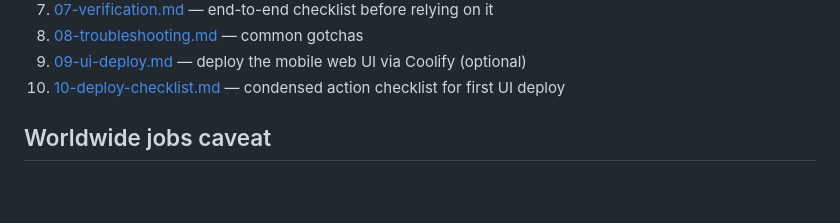
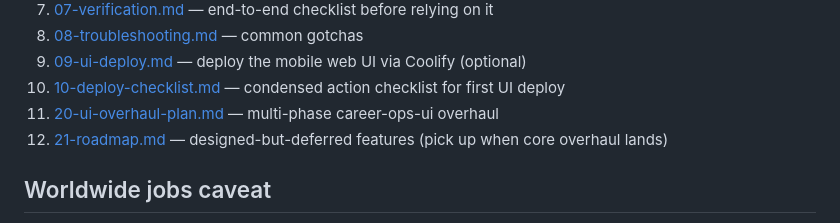
Before and after one commit to BadMask121/ai-agents, a Markdown page: docs/career-ops-vps/README.md, the part around the change. Rendered like a GitHub page; blank space fills up the shorter version.

```diff
--- a/docs/career-ops-vps/README.md
+++ b/docs/career-ops-vps/README.md
@@ -53,6 +53,8 @@ Follow these in sequence. Each file is short and focused.
 8. [08-troubleshooting.md](08-troubleshooting.md) — common gotchas
 9. [09-ui-deploy.md](09-ui-deploy.md) — deploy the mobile web UI via Coolify (optional)
 10. [10-deploy-checklist.md](10-deploy-checklist.md) — condensed action checklist for first UI deploy
+11. [20-ui-overhaul-plan.md](20-ui-overhaul-plan.md) — multi-phase career-ops-ui overhaul
+12. [21-roadmap.md](21-roadmap.md) — designed-but-deferred features (pick up when core overhaul lands)
 
 ## Worldwide jobs caveat
 
```
Also changed, not shown: docs/career-ops-vps/21-roadmap.md (added, +128 -0 lines).
